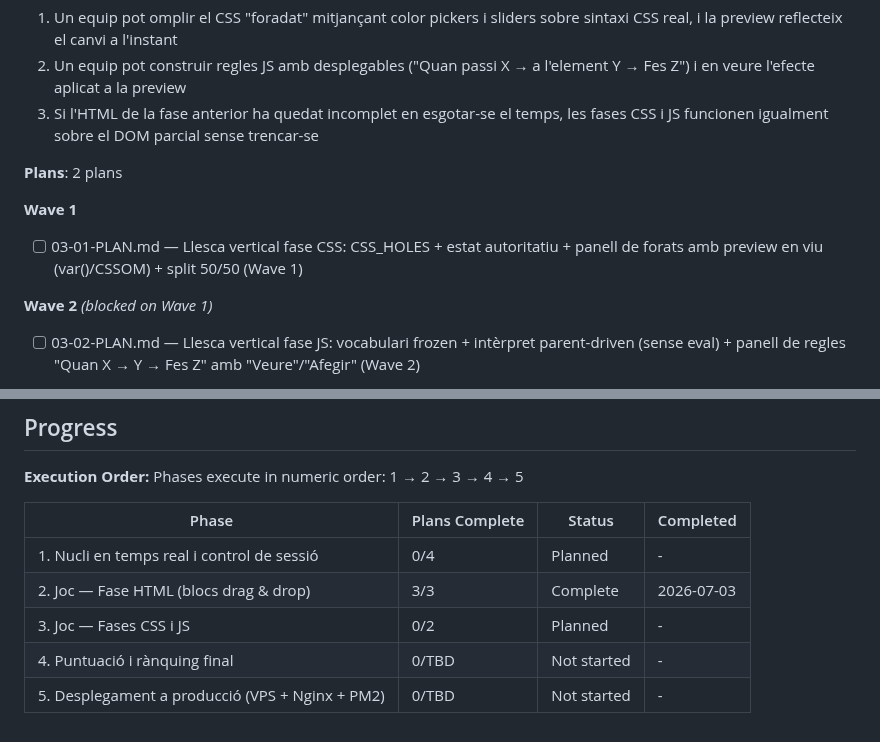
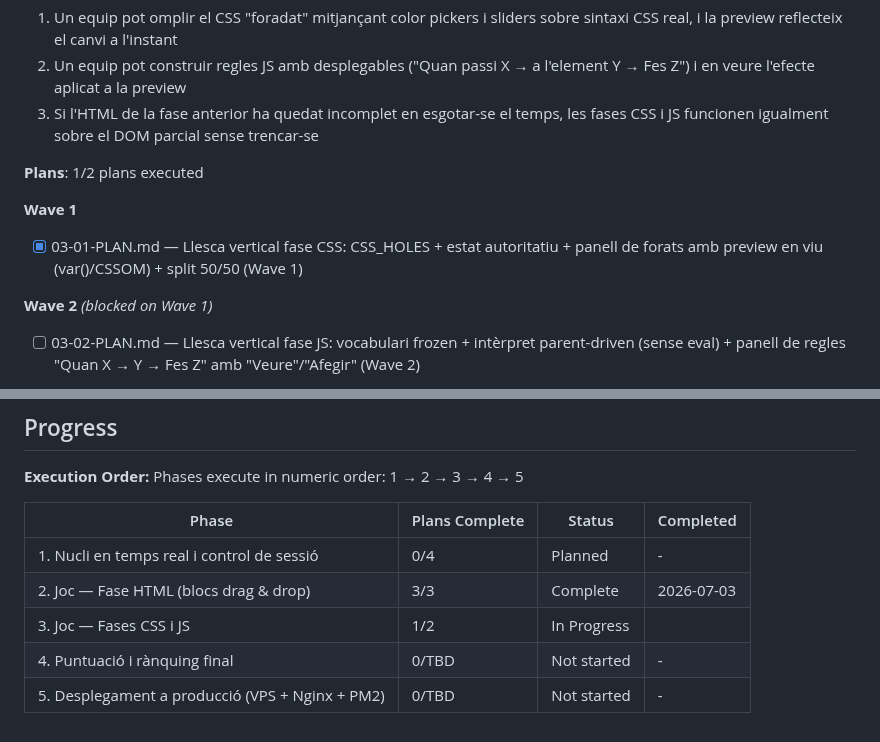
Before and after one commit to rogeraclaro/codearena, a Markdown page: .planning/ROADMAP.md, 2 parts joined by grey strips. Drawn GitHub-style.

```diff
--- a/.planning/ROADMAP.md
+++ b/.planning/ROADMAP.md
@@ -91,11 +91,11 @@ Decimal phases appear between their surrounding integers in numeric order.
   2. Un equip pot construir regles JS amb desplegables ("Quan passi X → a l'element Y → Fes Z") i en veure l'efecte aplicat a la preview
   3. Si l'HTML de la fase anterior ha quedat incomplet en esgotar-se el temps, les fases CSS i JS funcionen igualment sobre el DOM parcial sense trencar-se
 
-**Plans**: 2 plans
+**Plans**: 1/2 plans executed
 
 **Wave 1**
 
-- [ ] 03-01-PLAN.md — Llesca vertical fase CSS: CSS_HOLES + estat autoritatiu + panell de forats amb preview en viu (var()/CSSOM) + split 50/50 (Wave 1)
+- [x] 03-01-PLAN.md — Llesca vertical fase CSS: CSS_HOLES + estat autoritatiu + panell de forats amb preview en viu (var()/CSSOM) + split 50/50 (Wave 1)
 
 **Wave 2** *(blocked on Wave 1)*
 
@@ -143,6 +143,6 @@ Phases execute in numeric order: 1 → 2 → 3 → 4 → 5
 |-------|----------------|--------|-----------|
 | 1. Nucli en temps real i control de sessió | 0/4 | Planned | - |
 | 2. Joc — Fase HTML (blocs drag & drop) | 3/3 | Complete    | 2026-07-03 |
-| 3. Joc — Fases CSS i JS | 0/2 | Planned | - |
+| 3. Joc — Fases CSS i JS | 1/2 | In Progress|  |
 | 4. Puntuació i rànquing final | 0/TBD | Not started | - |
 | 5. Desplegament a producció (VPS + Nginx + PM2) | 0/TBD | Not started | - |
```
Also changed, not shown: .planning/STATE.md (+11 -11 lines).
